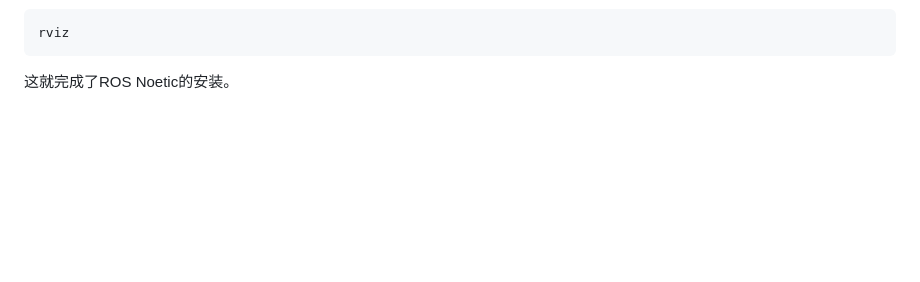
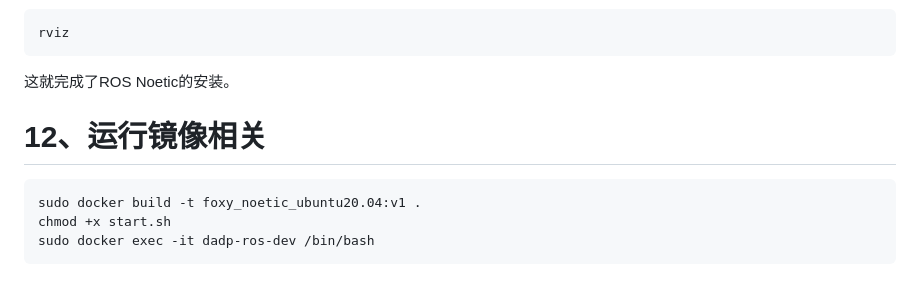
Before and after one commit to chenhu1001/learning-notes, a Markdown page: ros-learning-notes/install.md, the part around the change. Drawn GitHub-style; blank space fills up the shorter version.

````diff
--- a/ros-learning-notes/install.md
+++ b/ros-learning-notes/install.md
@@ -212,3 +212,10 @@ rviz
 ```
 
 这就完成了ROS Noetic的安装。
+
+# 12、运行镜像相关
+```
+sudo docker build -t foxy_noetic_ubuntu20.04:v1 .
+chmod +x start.sh
+sudo docker exec -it dadp-ros-dev /bin/bash
+```
````
